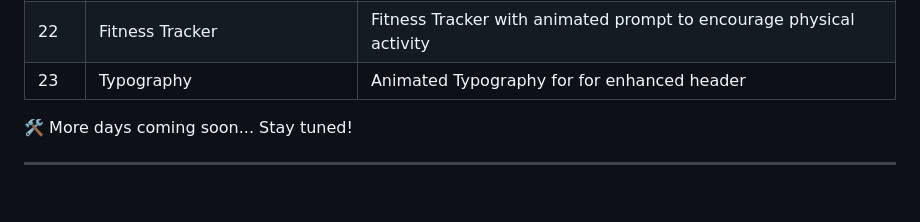
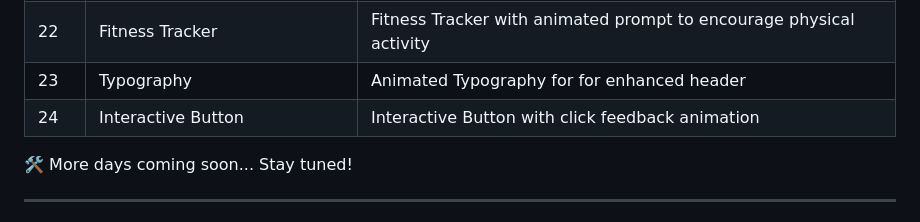
Before and after one commit to SatyaSundarDev/100-days-css, a Markdown page: README.md, the part around the change. GitHub-like rendering; blank space fills up the shorter version.

Commit message:
Day 24 code updated

```diff
--- a/README.md
+++ b/README.md
@@ -47,7 +47,7 @@ Inside, you’ll find a self-contained HTML + CSS project.
 | 21  | Pac-Man                        | Pac-Man animation using pure CSS keyframes and transforms              |
 | 22  | Fitness Tracker                | Fitness Tracker with animated prompt to encourage physical activity    |
 | 23  | Typography                     | Animated Typography for for enhanced header    |
-
+| 24  | Interactive Button             | Interactive Button with click feedback animation   |
 🛠️ More days coming soon... Stay tuned!
 
 ---
```
